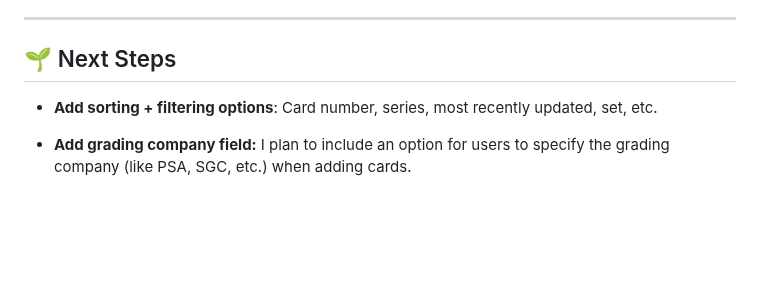
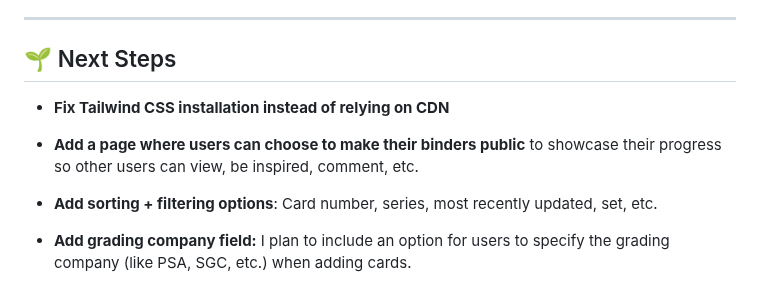
Before and after one commit to tsztin0217/poketracker, a Markdown page: README.md, the part around the change. GitHub-like rendering; blank space fills up the shorter version.

Commit message:
Add public binder showcase page to list of next steps

```diff
--- a/README.md
+++ b/README.md
@@ -73,6 +73,10 @@ Currently, the app offers basic CRUD functionality:
 ---
 
 ## 🌱 Next Steps
+- **Fix Tailwind CSS installation instead of relying on CDN**
+
+- **Add a page where users can choose to make their binders public** to showcase their progress so other users can view, be inspired, comment, etc.
+
 - **Add sorting + filtering options**: Card number, series, most recently updated, set, etc.
 
 - **Add grading company field:** I plan to include an option for users to specify the grading company (like PSA, SGC, etc.) when adding cards.
```
